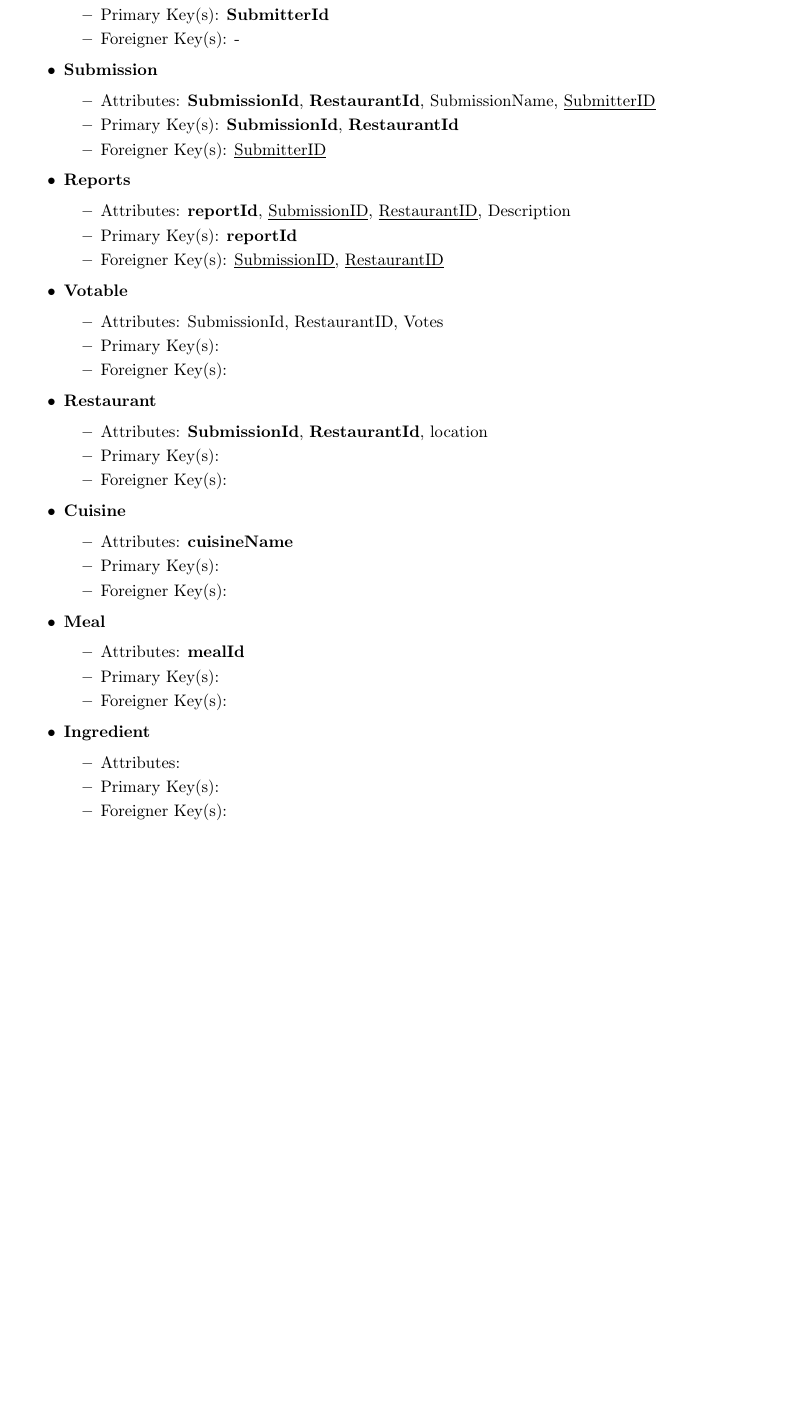
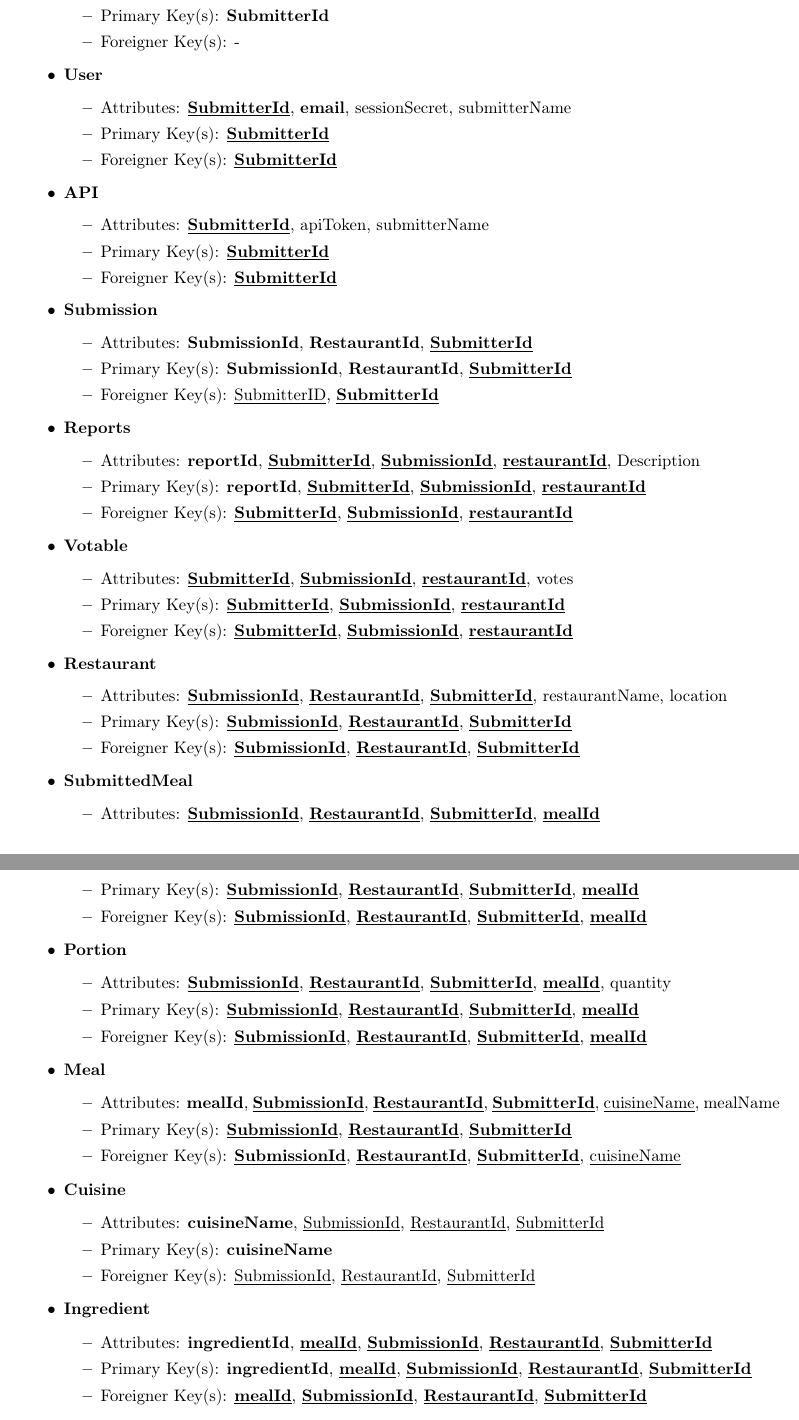
Before and after one commit to davidalb97/PS-Nutr.io, a LaTeX document (docs/latex/Relational Schema - Nutr.io Database/Relational Schema - Nutr.io Database.tex): part of the page before the commit and two parts of pages 1 and 2 of 2 after it, the two joined at a grey line, cut so that both start at the same text, the shorter picture padded with empty space. Compiled offline with pdfLaTeX.

Commit message:
Relational model updated

```diff
--- a/docs/latex/Relational Schema - Nutr.io Database/Relational Schema - Nutr.io Database.tex
+++ b/docs/latex/Relational Schema - Nutr.io Database/Relational Schema - Nutr.io Database.tex
@@ -31,53 +31,81 @@
             \item Foreigner Key(s): -
         \end{itemize}
 
+        \item \textbf{User}
+        \begin{itemize}
+            \item Attributes: \textbf{\underline{SubmitterId}}, \textbf{email}, sessionSecret, submitterName
+            \item Primary Key(s): \textbf{\underline{SubmitterId}}
+            \item Foreigner Key(s): \textbf{\underline{SubmitterId}}
+        \end{itemize}
+
+        \item \textbf{API}
+        \begin{itemize}
+            \item Attributes: \textbf{\underline{SubmitterId}}, apiToken, submitterName
+            \item Primary Key(s): \textbf{\underline{SubmitterId}}
+            \item Foreigner Key(s): \textbf{\underline{SubmitterId}}
+        \end{itemize}
+
         \item \textbf{Submission}
         \begin{itemize}
-            \item Attributes: \textbf{SubmissionId}, \textbf{RestaurantId}, SubmissionName, \underline{SubmitterID}
-            \item Primary Key(s): \textbf{SubmissionId}, \textbf{RestaurantId}
-            \item Foreigner Key(s): \underline{SubmitterID}
+            \item Attributes: \textbf{SubmissionId}, \textbf{RestaurantId}, \textbf{\underline{SubmitterId}}
+            \item Primary Key(s): \textbf{SubmissionId}, \textbf{RestaurantId}, \textbf{\underline{SubmitterId}}
+            \item Foreigner Key(s): \underline{SubmitterID}, \textbf{\underline{SubmitterId}}
         \end{itemize}
 
         \item \textbf{Reports}
         \begin{itemize}
-            \item Attributes: \textbf{reportId}, \underline{SubmissionID}, \underline{RestaurantID}, Description
-            \item Primary Key(s): \textbf{reportId}
-            \item Foreigner Key(s): \underline{SubmissionID}, \underline{RestaurantID}
+            \item Attributes: \textbf{reportId}, \textbf{\underline{SubmitterId}}, \textbf{\underline{SubmissionId}}, \textbf{\underline{restaurantId}}, Description
+            \item Primary Key(s): \textbf{reportId}, \textbf{\underline{SubmitterId}}, \textbf{\underline{SubmissionId}}, \textbf{\underline{restaurantId}}
+            \item Foreigner Key(s): \textbf{\underline{SubmitterId}}, \textbf{\underline{SubmissionId}}, \textbf{\underline{restaurantId}}
         \end{itemize}
 
         \item \textbf{Votable}
         \begin{itemize}
-            \item Attributes: SubmissionId, RestaurantID, Votes
-            \item Primary Key(s):
-            \item Foreigner Key(s):
+            \item Attributes: \textbf{\underline{SubmitterId}}, \textbf{\underline{SubmissionId}}, \textbf{\underline{restaurantId}}, votes
+            \item Primary Key(s): \textbf{\underline{SubmitterId}}, \textbf{\underline{SubmissionId}}, \textbf{\underline{restaurantId}}
+            \item Foreigner Key(s): \textbf{\underline{SubmitterId}}, \textbf{\underline{SubmissionId}}, \textbf{\underline{restaurantId}}
         \end{itemize}
 
         \item \textbf{Restaurant}
         \begin{itemize}
-            \item Attributes: \textbf{SubmissionId}, \textbf{RestaurantId}, location
-            \item Primary Key(s):
-            \item Foreigner Key(s):
+            \item Attributes: \textbf{\underline{SubmissionId}}, \textbf{\underline{RestaurantId}}, \textbf{\underline{SubmitterId}}, restaurantName, location
+            \item Primary Key(s): \textbf{\underline{SubmissionId}}, \textbf{\underline{RestaurantId}}, \textbf{\underline{SubmitterId}}
+            \item Foreigner Key(s): \textbf{\underline{SubmissionId}}, \textbf{\underline{RestaurantId}}, \textbf{\underline{SubmitterId}}
+        \end{itemize}
+
+        \item \textbf{SubmittedMeal}
+        \begin{itemize}
+            \item Attributes: \textbf{\underline{SubmissionId}}, \textbf{\underline{RestaurantId}}, \textbf{\underline{SubmitterId}}, \textbf{\underline{mealId}}
+            \item Primary Key(s): \textbf{\underline{SubmissionId}}, \textbf{\underline{RestaurantId}}, \textbf{\underline{SubmitterId}}, \textbf{\underline{mealId}}
+            \item Foreigner Key(s): \textbf{\underline{SubmissionId}}, \textbf{\underline{RestaurantId}}, \textbf{\underline{SubmitterId}}, \textbf{\underline{mealId}}
+        \end{itemize}
+
+        \item \textbf{Portion}
+        \begin{itemize}
+            \item Attributes: \textbf{\underline{SubmissionId}}, \textbf{\underline{RestaurantId}}, \textbf{\underline{SubmitterId}}, \textbf{\underline{mealId}}, quantity
+            \item Primary Key(s): \textbf{\underline{SubmissionId}}, \textbf{\underline{RestaurantId}}, \textbf{\underline{SubmitterId}}, \textbf{\underline{mealId}}
+            \item Foreigner Key(s): \textbf{\underline{SubmissionId}}, \textbf{\underline{RestaurantId}}, \textbf{\underline{SubmitterId}}, \textbf{\underline{mealId}}
+        \end{itemize}
+
+        \item \textbf{Meal}
+        \begin{itemize}
+            \item Attributes: \textbf{mealId}, \textbf{\underline{SubmissionId}}, \textbf{\underline{RestaurantId}}, \textbf{\underline{SubmitterId}}, \underline{cuisineName}, mealName
+            \item Primary Key(s): \textbf{\underline{SubmissionId}}, \textbf{\underline{RestaurantId}}, \textbf{\underline{SubmitterId}}
+            \item Foreigner Key(s): \textbf{\underline{SubmissionId}}, \textbf{\underline{RestaurantId}}, \textbf{\underline{SubmitterId}}, \underline{cuisineName}
         \end{itemize}
 
         \item \textbf{Cuisine}
         \begin{itemize}
-            \item Attributes: \textbf{cuisineName}
-            \item Primary Key(s):
-            \item Foreigner Key(s):
-        \end{itemize}
-
-        \item \textbf{Meal}
-        \begin{itemize}
-            \item Attributes: \textbf{mealId}
-            \item Primary Key(s):
-            \item Foreigner Key(s):
+            \item Attributes: \textbf{cuisineName}, \underline{SubmissionId}, \underline{RestaurantId}, \underline{SubmitterId}
+            \item Primary Key(s): \textbf{cuisineName}
+            \item Foreigner Key(s): \underline{SubmissionId}, \underline{RestaurantId}, \underline{SubmitterId}
         \end{itemize}
 
         \item \textbf{Ingredient}
         \begin{itemize}
-            \item Attributes:
-            \item Primary Key(s):
-            \item Foreigner Key(s):
+            \item Attributes: \textbf{ingredientId}, \textbf{\underline{mealId}}, \textbf{\underline{SubmissionId}}, \textbf{\underline{RestaurantId}}, \textbf{\underline{SubmitterId}}
+            \item Primary Key(s): \textbf{ingredientId}, \textbf{\underline{mealId}}, \textbf{\underline{SubmissionId}}, \textbf{\underline{RestaurantId}}, \textbf{\underline{SubmitterId}}
+            \item Foreigner Key(s): \textbf{\underline{mealId}}, \textbf{\underline{SubmissionId}}, \textbf{\underline{RestaurantId}}, \textbf{\underline{SubmitterId}}
         \end{itemize}
 
     \end{itemize}
```
Also changed, not shown: docs/md/Nutr.io API documentation.md (+89 -2 lines), docs/final/Nutr.io_Project's_Proposal.pdf (added), docs/latex/Relational Schema - Nutr.io Database/Relational Schema - Nutr.io Database.pdf.
